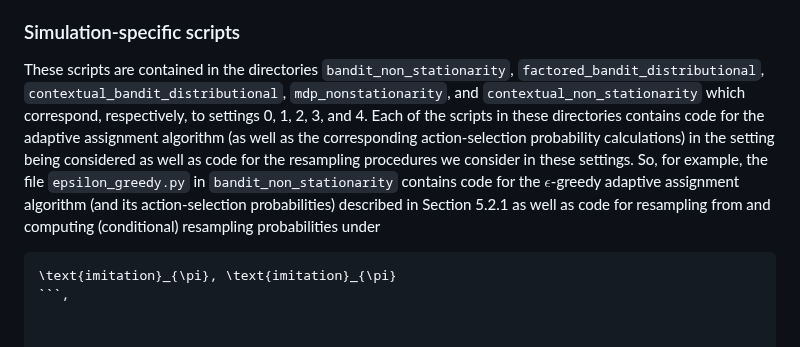
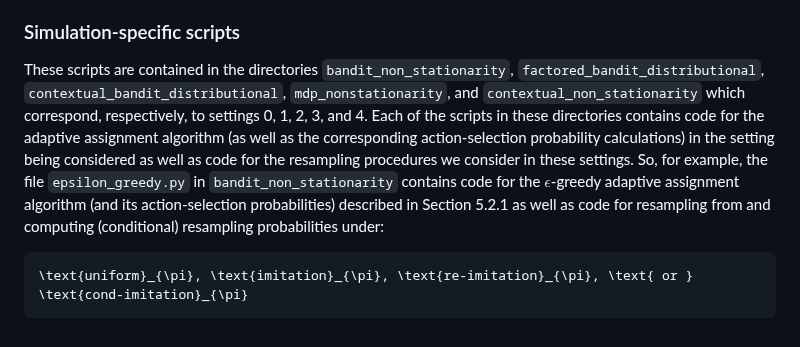
Before and after one commit to Yashnair123/RTs-for-AdaptiveData, a Markdown page: README.md, the part around the change. GitHub-like rendering.

````diff
--- a/README.md
+++ b/README.md
@@ -38,7 +38,7 @@ The full command line input for `testing_driver.py` then comprises 10 arguments:
 
 
 ### Simulation-specific scripts
-These scripts are contained in the directories `bandit_non_stationarity`, `factored_bandit_distributional`, `contextual_bandit_distributional`, `mdp_nonstationarity`, and `contextual_non_stationarity` which correspond, respectively, to settings 0, 1, 2, 3, and 4. Each of the scripts in these directories contains code for the adaptive assignment algorithm (as well as the corresponding action-selection probability calculations) in the setting being considered as well as code for the resampling procedures we consider in these settings. So, for example, the file `epsilon_greedy.py` in `bandit_non_stationarity` contains code for the $\epsilon$-greedy adaptive assignment algorithm (and its action-selection probabilities) described in Section 5.2.1 as well as code for resampling from and computing (conditional) resampling probabilities under
+These scripts are contained in the directories `bandit_non_stationarity`, `factored_bandit_distributional`, `contextual_bandit_distributional`, `mdp_nonstationarity`, and `contextual_non_stationarity` which correspond, respectively, to settings 0, 1, 2, 3, and 4. Each of the scripts in these directories contains code for the adaptive assignment algorithm (as well as the corresponding action-selection probability calculations) in the setting being considered as well as code for the resampling procedures we consider in these settings. So, for example, the file `epsilon_greedy.py` in `bandit_non_stationarity` contains code for the $\epsilon$-greedy adaptive assignment algorithm (and its action-selection probabilities) described in Section 5.2.1 as well as code for resampling from and computing (conditional) resampling probabilities under:
 ```math
-\text{imitation}_{\pi}, \text{imitation}_{\pi}
-```,
+\text{uniform}_{\pi}, \text{imitation}_{\pi}, \text{re-imitation}_{\pi}, \text{ or } \text{cond-imitation}_{\pi}
+```
````
